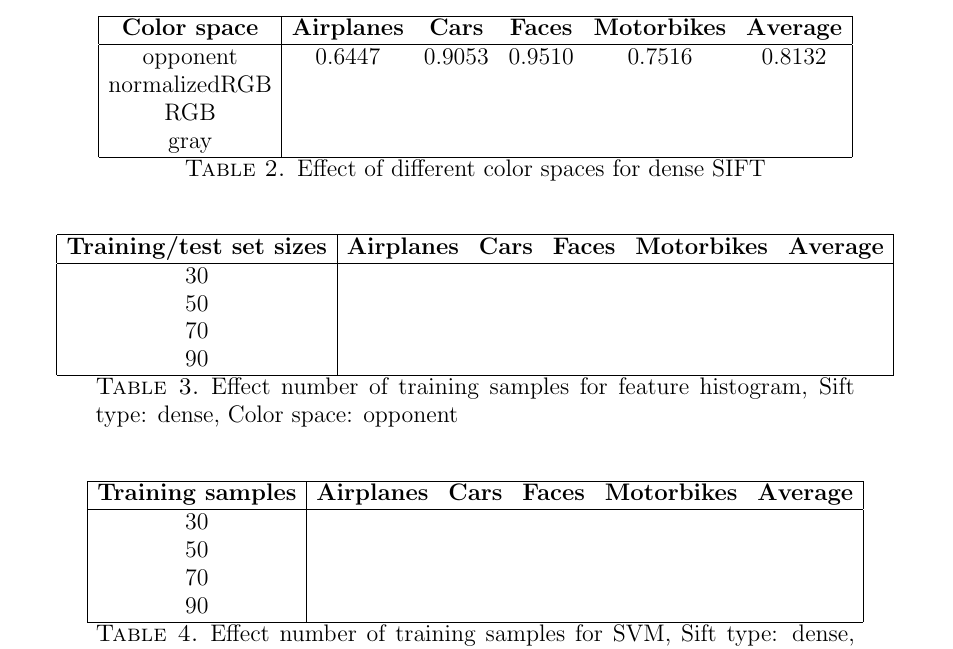
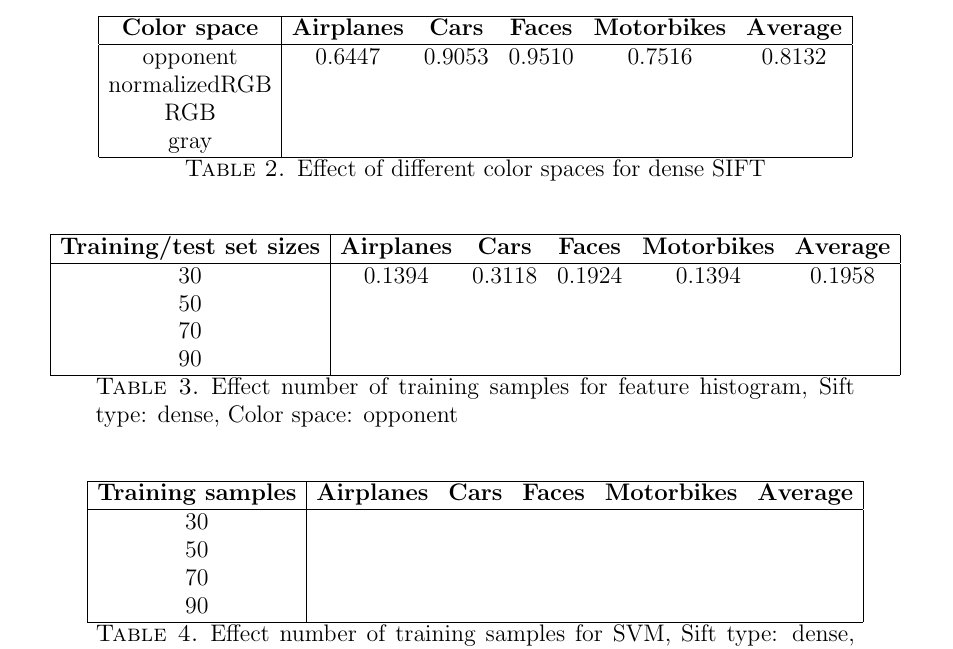
Before and after one commit to sagieske/CV1_project, a LaTeX paper (report.tex, which reads results.tex): part of page 4 of 5, cut so that both start at the same text. Compiled offline with pdfLaTeX.

Commit message:
added result sharon 1

```diff
--- a/results.tex
+++ b/results.tex
@@ -39,7 +39,7 @@ gray & & & & & \\
 \hline
 \textbf{Training/test set sizes} & \textbf{Airplanes} & \textbf{Cars} & \textbf{Faces} & \textbf{Motorbikes} & \textbf{Average}\\
 \hline
-30 & & & & & \\
+30 & 0.1394 & 0.3118& 0.1924& 0.1394 & 0.1958\\
 50 & & & & & \\
 70 & & & & & \\
 90 & & & & & \\
```
